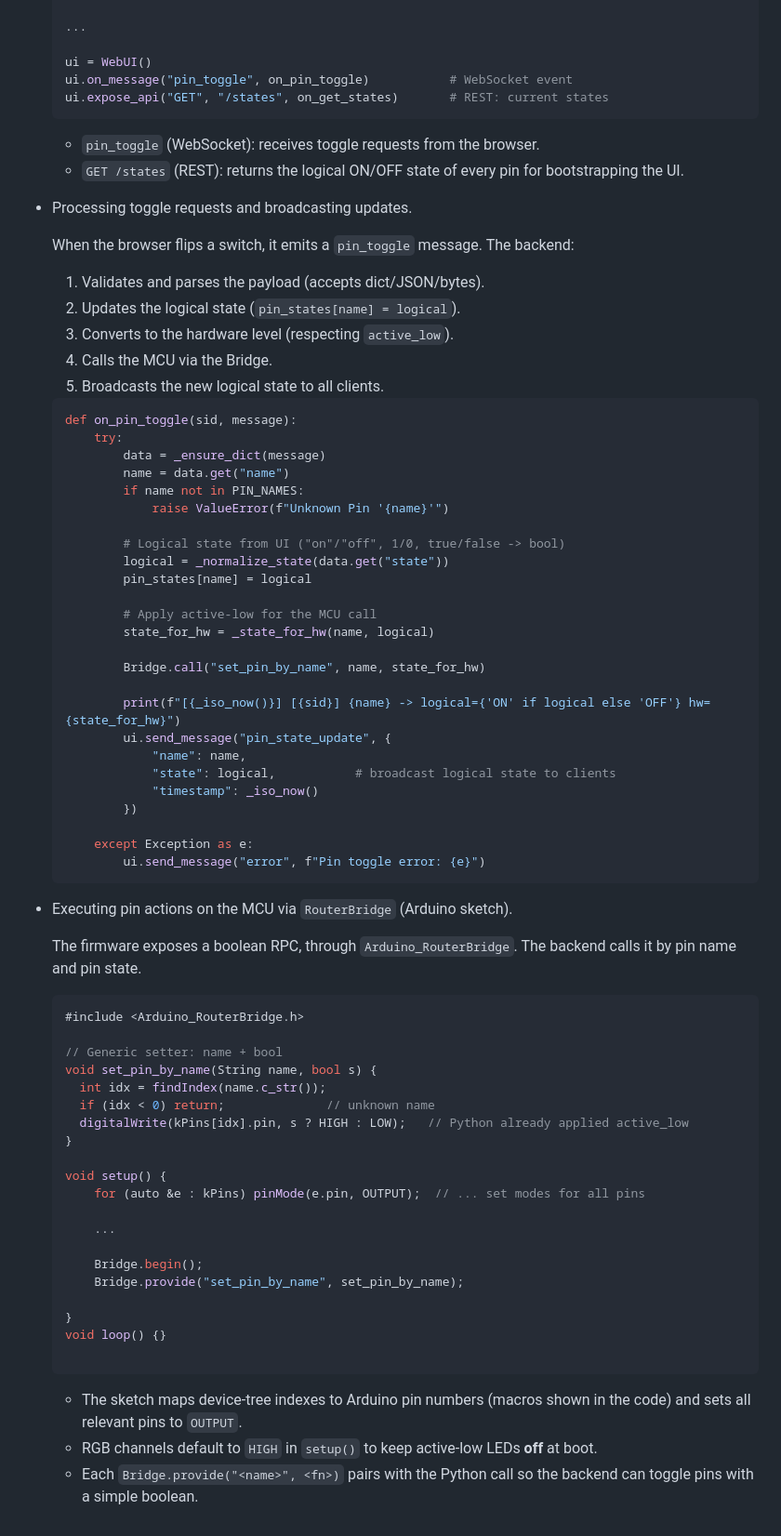
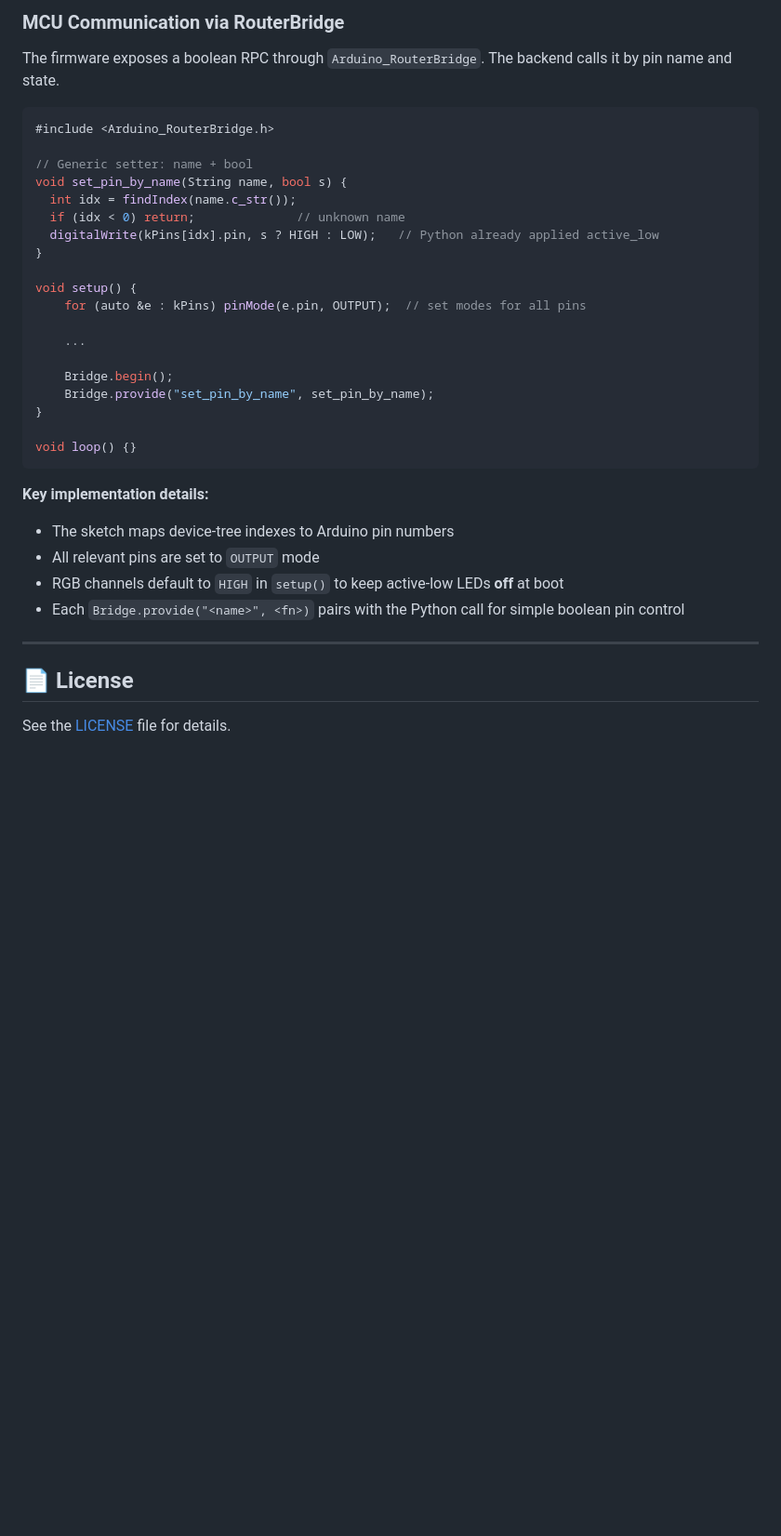
Before and after one commit to secretengineer/UNO-Q-Pin-Toggle-UI, a Markdown page: README.md, the part around one of its changes. Shown at 93% size. Drawn GitHub-style; blank space fills up the shorter version.

````diff
--- a/README.md
+++ b/README.md
@@ -68,78 +145,38 @@ Once the application is running, you can access it from your web browser by navi
+### MCU Communication via RouterBridge
+
+The firmware exposes a boolean RPC through `Arduino_RouterBridge`. The backend calls it by pin name and state.
+
+```cpp
+#include <Arduino_RouterBridge.h>
+
+// Generic setter: name + bool
+void set_pin_by_name(String name, bool s) {
+  int idx = findIndex(name.c_str());
+  if (idx < 0) return;              // unknown name
+  digitalWrite(kPins[idx].pin, s ? HIGH : LOW);   // Python already applied active_low
+}
+
+void setup() {
+    for (auto &e : kPins) pinMode(e.pin, OUTPUT);  // set modes for all pins
 
     ...
 
-    ui = WebUI()
-    ui.on_message("pin_toggle", on_pin_toggle)           # WebSocket event
-    ui.expose_api("GET", "/states", on_get_states)       # REST: current states
-    ```
+    Bridge.begin();
+    Bridge.provide("set_pin_by_name", set_pin_by_name);
+}
 
-    - `pin_toggle` (WebSocket): receives toggle requests from the browser.
-    - `GET /states` (REST): returns the logical ON/OFF state of every pin for bootstrapping the UI.
+void loop() {}
+```
 
-- Processing toggle requests and broadcasting updates.
+**Key implementation details:**
 
-    When the browser flips a switch, it emits a `pin_toggle` message. The backend:
+- The sketch maps device-tree indexes to Arduino pin numbers
+- All relevant pins are set to `OUTPUT` mode
+- RGB channels default to `HIGH` in `setup()` to keep active-low LEDs **off** at boot
+- Each `Bridge.provide("<name>", <fn>)` pairs with the Python call for simple boolean pin control
 
-    1. Validates and parses the payload (accepts dict/JSON/bytes).
-    2. Updates the logical state (`pin_states[name] = logical`).
-    3. Converts to the hardware level (respecting `active_low`).
-    4. Calls the MCU via the Bridge.
-    5. Broadcasts the new logical state to all clients.
+---
 
-    ```python
-    def on_pin_toggle(sid, message):
-        try:
-            data = _ensure_dict(message)
-            name = data.get("name")
-            if name not in PIN_NAMES:
-                raise ValueError(f"Unknown Pin '{name}'")
+## 📄 License
 
-            # Logical state from UI ("on"/"off", 1/0, true/false -> bool)
-            logical = _normalize_state(data.get("state"))
-            pin_states[name] = logical
-
-            # Apply active-low for the MCU call
-            state_for_hw = _state_for_hw(name, logical)
-
-            Bridge.call("set_pin_by_name", name, state_for_hw)
-
-            print(f"[{_iso_now()}] [{sid}] {name} -> logical={'ON' if logical else 'OFF'} hw={state_for_hw}")
-            ui.send_message("pin_state_update", {
-                "name": name,
-                "state": logical,           # broadcast logical state to clients
-                "timestamp": _iso_now()
-            })
-
-        except Exception as e:
-            ui.send_message("error", f"Pin toggle error: {e}")
-    ```
-- Executing pin actions on the MCU via `RouterBridge` (Arduino sketch).
-
-    The firmware exposes a boolean RPC, through `Arduino_RouterBridge`. The backend calls it by pin name and pin state.
-
-    ```cpp
-    #include <Arduino_RouterBridge.h>
-
-    // Generic setter: name + bool
-    void set_pin_by_name(String name, bool s) {
-      int idx = findIndex(name.c_str());
-      if (idx < 0) return;              // unknown name
-      digitalWrite(kPins[idx].pin, s ? HIGH : LOW);   // Python already applied active_low
-    }
-
-    void setup() {
-        for (auto &e : kPins) pinMode(e.pin, OUTPUT);  // ... set modes for all pins
-
-        ...
-
-        Bridge.begin();
-        Bridge.provide("set_pin_by_name", set_pin_by_name);
-
-    }
-    void loop() {}
-
-    ```
-
-  - The sketch maps device-tree indexes to Arduino pin numbers (macros shown in the code) and sets all relevant pins to `OUTPUT`.
-  - RGB channels default to `HIGH` in `setup()` to keep active-low LEDs **off** at boot.
-  - Each `Bridge.provide("<name>", <fn>)` pairs with the Python call so the backend can toggle pins with a simple boolean.
+See the [LICENSE](LICENSE) file for details.
````
Also changed, not shown: other parts of README.md (+112 -35 lines).
